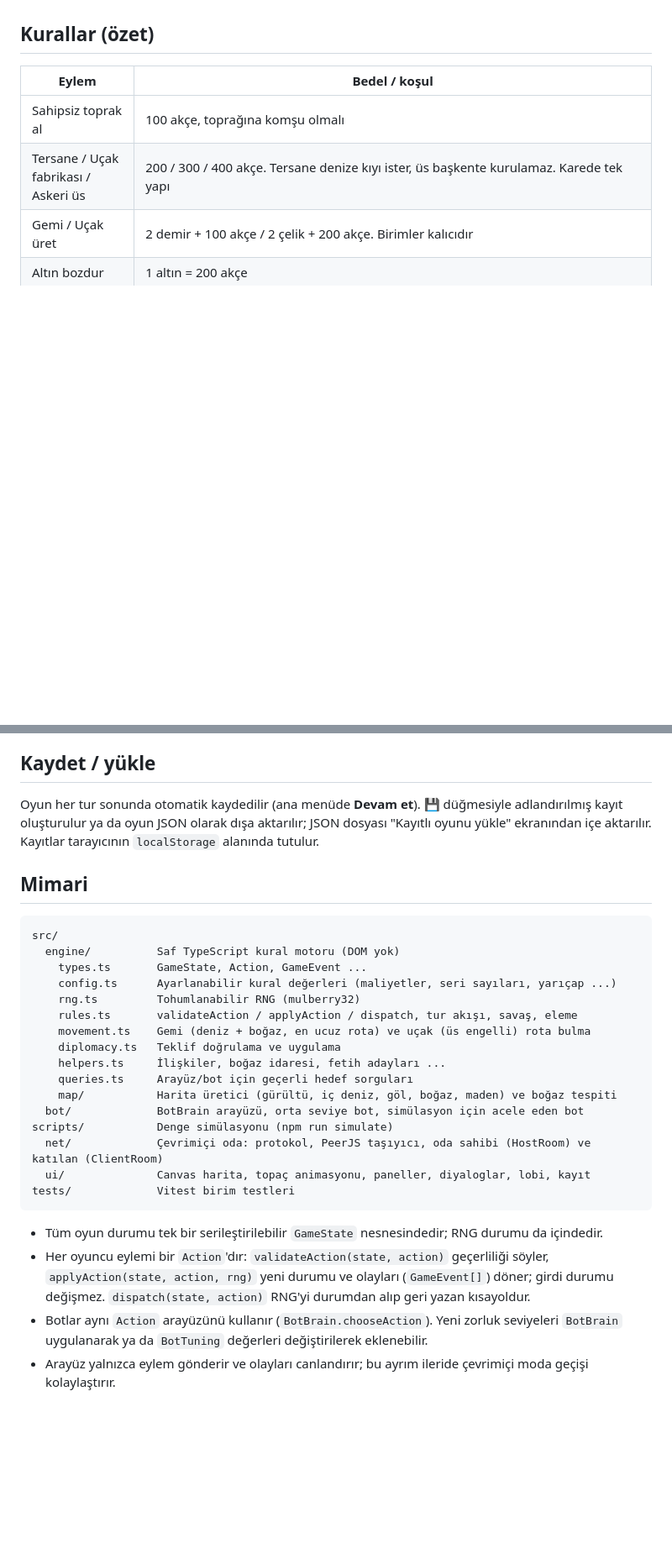
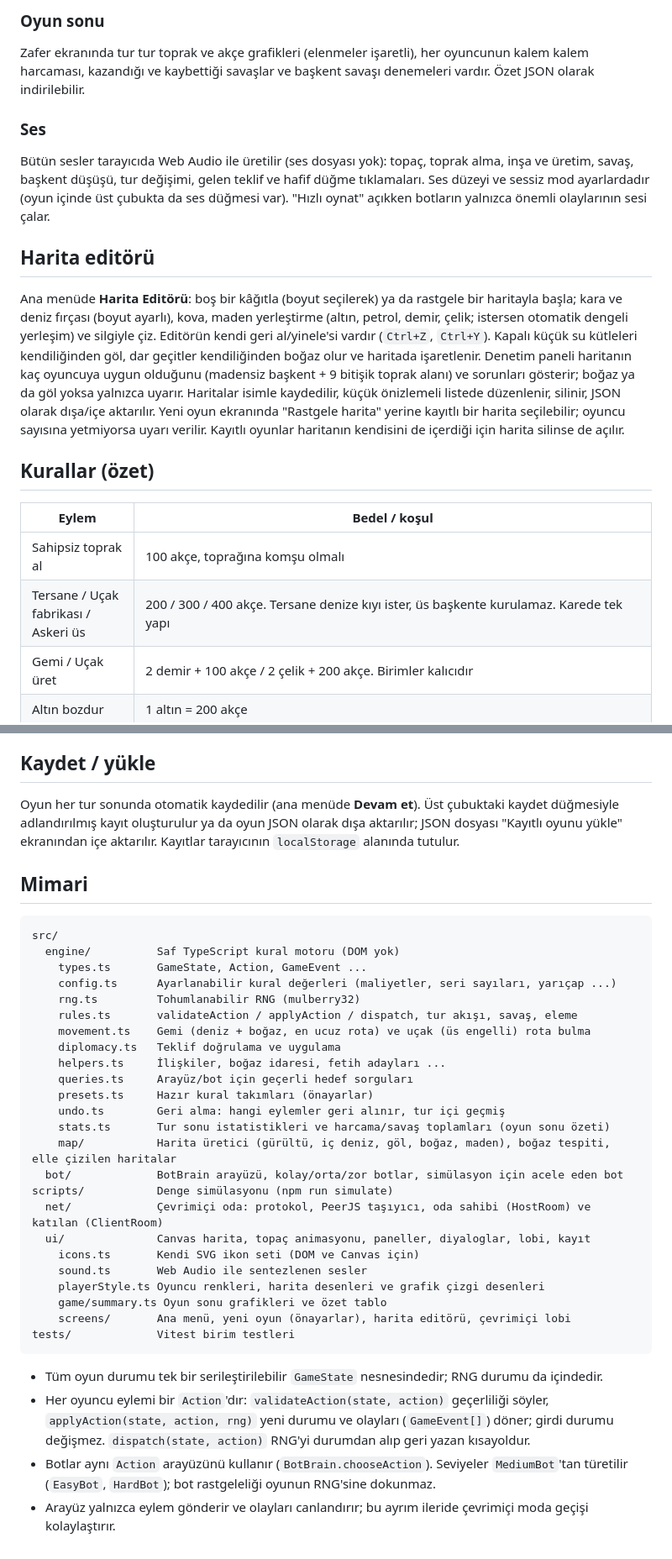
Before and after one commit to halitbarut/InekSurusu, a Markdown page: README.md, 2 parts joined by grey strips. Shown at 84% size. Rendered like a GitHub page; blank space fills up the shorter version.

````diff
--- a/README.md
+++ b/README.md
@@ -33,3 +69,24 @@ haritada vurgulanır; karelerin üzerine gelince bilgi ve neden yapılamadığı
+### Oyun sonu
+
+Zafer ekranında tur tur toprak ve akçe grafikleri (elenmeler işaretli), her oyuncunun kalem kalem harcaması,
+kazandığı ve kaybettiği savaşlar ve başkent savaşı denemeleri vardır. Özet JSON olarak indirilebilir.
+
+### Ses
+
+Bütün sesler tarayıcıda Web Audio ile üretilir (ses dosyası yok): topaç, toprak alma, inşa ve üretim, savaş,
+başkent düşüşü, tur değişimi, gelen teklif ve hafif düğme tıklamaları. Ses düzeyi ve sessiz mod ayarlardadır
+(oyun içinde üst çubukta da ses düğmesi var). "Hızlı oynat" açıkken botların yalnızca önemli olaylarının sesi çalar.
+
+## Harita editörü
+
+Ana menüde **Harita Editörü**: boş bir kâğıtla (boyut seçilerek) ya da rastgele bir haritayla başla; kara ve deniz
+fırçası (boyut ayarlı), kova, maden yerleştirme (altın, petrol, demir, çelik; istersen otomatik dengeli yerleşim)
+ve silgiyle çiz. Editörün kendi geri al/yinele'si vardır (`Ctrl+Z`, `Ctrl+Y`). Kapalı küçük su kütleleri kendiliğinden
+göl, dar geçitler kendiliğinden boğaz olur ve haritada işaretlenir. Denetim paneli haritanın kaç oyuncuya uygun
+olduğunu (madensiz başkent + 9 bitişik toprak alanı) ve sorunları gösterir; boğaz ya da göl yoksa yalnızca uyarır.
+Haritalar isimle kaydedilir, küçük önizlemeli listede düzenlenir, silinir, JSON olarak dışa/içe aktarılır.
+Yeni oyun ekranında "Rastgele harita" yerine kayıtlı bir harita seçilebilir; oyuncu sayısına yetmiyorsa uyarı
+verilir. Kayıtlı oyunlar haritanın kendisini de içerdiği için harita silinse de açılır.
 
 ## Kurallar (özet)
 
@@ -93,7 +151,7 @@ Herkes kendi cihazından oynar; ayrı bir sunucu gerekmez. Oyun **oda sahibinin
 
 ## Kaydet / yükle
 
-Oyun her tur sonunda otomatik kaydedilir (ana menüde **Devam et**). 💾 düğmesiyle adlandırılmış kayıt
+Oyun her tur sonunda otomatik kaydedilir (ana menüde **Devam et**). Üst çubuktaki kaydet düğmesiyle adlandırılmış kayıt
 oluşturulur ya da oyun JSON olarak dışa aktarılır; JSON dosyası "Kayıtlı oyunu yükle" ekranından içe aktarılır.
 Kayıtlar tarayıcının `localStorage` alanında tutulur.
 
@@ -110,11 +168,19 @@ src/
     diplomacy.ts   Teklif doğrulama ve uygulama
     helpers.ts     İlişkiler, boğaz idaresi, fetih adayları ...
     queries.ts     Arayüz/bot için geçerli hedef sorguları
-    map/           Harita üretici (gürültü, iç deniz, göl, boğaz, maden) ve boğaz tespiti
-  bot/             BotBrain arayüzü, orta seviye bot, simülasyon için acele eden bot
+    presets.ts     Hazır kural takımları (önayarlar)
+    undo.ts        Geri alma: hangi eylemler geri alınır, tur içi geçmiş
+    stats.ts       Tur sonu istatistikleri ve harcama/savaş toplamları (oyun sonu özeti)
+    map/           Harita üretici (gürültü, iç deniz, göl, boğaz, maden), boğaz tespiti, elle çizilen haritalar
+  bot/             BotBrain arayüzü, kolay/orta/zor botlar, simülasyon için acele eden bot
 scripts/           Denge simülasyonu (npm run simulate)
   net/             Çevrimiçi oda: protokol, PeerJS taşıyıcı, oda sahibi (HostRoom) ve katılan (ClientRoom)
   ui/              Canvas harita, topaç animasyonu, paneller, diyaloglar, lobi, kayıt
+    icons.ts       Kendi SVG ikon seti (DOM ve Canvas için)
+    sound.ts       Web Audio ile sentezlenen sesler
+    playerStyle.ts Oyuncu renkleri, harita desenleri ve grafik çizgi desenleri
+    game/summary.ts Oyun sonu grafikleri ve özet tablo
+    screens/       Ana menü, yeni oyun (önayarlar), harita editörü, çevrimiçi lobi
 tests/             Vitest birim testleri
 ```
 
@@ -122,6 +188,6 @@ tests/             Vitest birim testleri
 - Her oyuncu eylemi bir `Action`'dır: `validateAction(state, action)` geçerliliği söyler,
   `applyAction(state, action, rng)` yeni durumu ve olayları (`GameEvent[]`) döner; girdi durumu değişmez.
   `dispatch(state, action)` RNG'yi durumdan alıp geri yazan kısayoldur.
-- Botlar aynı `Action` arayüzünü kullanır (`BotBrain.chooseAction`). Yeni zorluk seviyeleri `BotBrain`
-  uygulanarak ya da `BotTuning` değerleri değiştirilerek eklenebilir.
+- Botlar aynı `Action` arayüzünü kullanır (`BotBrain.chooseAction`). Seviyeler `MediumBot`'tan türetilir
+  (`EasyBot`, `HardBot`); bot rastgeleliği oyunun RNG'sine dokunmaz.
 - Arayüz yalnızca eylem gönderir ve olayları canlandırır; bu ayrım ileride çevrimiçi moda geçişi kolaylaştırır.
````
Also changed, not shown: other parts of README.md (+42 -5 lines).
